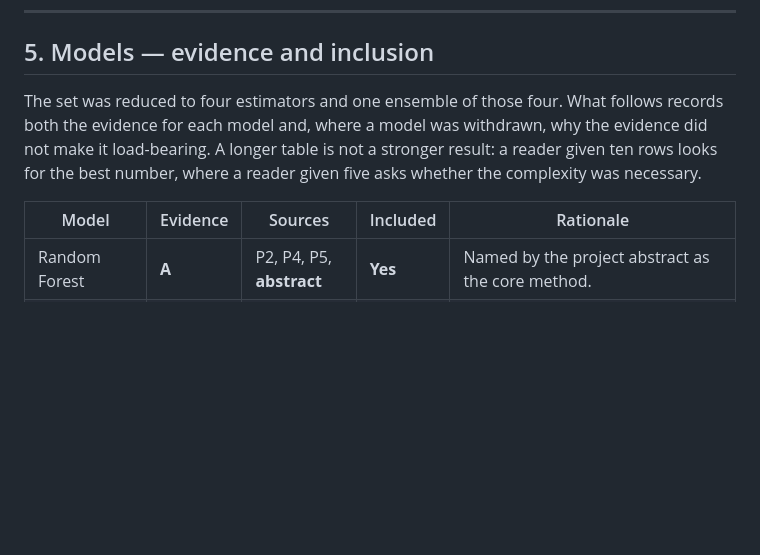
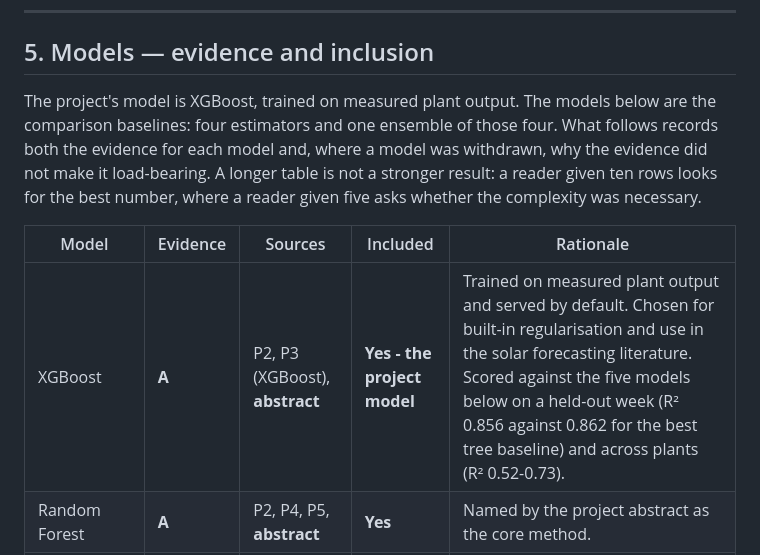
Before and after one commit to Siddhuperuri/helios, a Markdown page: docs/RESEARCH_SYNTHESIS.md, the part around the change. GitHub-like rendering; blank space fills up the shorter version.

Commit message:
Document XGBoost as the project model in README and docs
Rewrite README section 7b around the abstract's pipeline (weather -> NOCT panel
temperature -> XGBoost -> kWh for a 5 kW reference system), add the baselines and
cross-plant results, and note XGBoost in the research synthesis and delivery report.

Co-Authored-By: Claude Sonnet 5.5 <noreply@anthropic.com>

```diff
--- a/docs/RESEARCH_SYNTHESIS.md
+++ b/docs/RESEARCH_SYNTHESIS.md
@@ -101,13 +101,14 @@ Parameters listed as **No** are surfaced in the UI parameter dictionary as
 
 ## 5. Models — evidence and inclusion
 
-The set was reduced to four estimators and one ensemble of those four. What follows records
+The project's model is XGBoost, trained on measured plant output. The models below are the comparison baselines: four estimators and one ensemble of those four. What follows records
 both the evidence for each model and, where a model was withdrawn, why the evidence did not
 make it load-bearing. A longer table is not a stronger result: a reader given ten rows looks
 for the best number, where a reader given five asks whether the complexity was necessary.
 
 | Model | Evidence | Sources | Included | Rationale |
 |---|---|---|---|---|
+| XGBoost | **A** | P2, P3 (XGBoost), **abstract** | **Yes - the project model** | Trained on measured plant output and served by default. Chosen for built-in regularisation and use in the solar forecasting literature. Scored against the five models below on a held-out week (R² 0.856 against 0.862 for the best tree baseline) and across plants (R² 0.52-0.73). |
 | Random Forest | **A** | P2, P4, P5, **abstract** | **Yes** | Named by the project abstract as the core method. |
 | Histogram Gradient Boosting | **A** | P2, P3 (XGBoost); P4, P5 (boosting) | **Yes** | The boosted-tree family the cited papers use. Boosting fits residuals sequentially where bagging averages independent fits, so it fails differently from the forest rather than redundantly. |
 | Extra Trees | **B** | Ensemble family of P4 | **Yes** | Randomised split thresholds decorrelate its errors from RF's — the property that makes it useful inside an ensemble. |
```
Also changed, not shown: docs/DELIVERY.md (+1 -1 lines), 1 other file.
